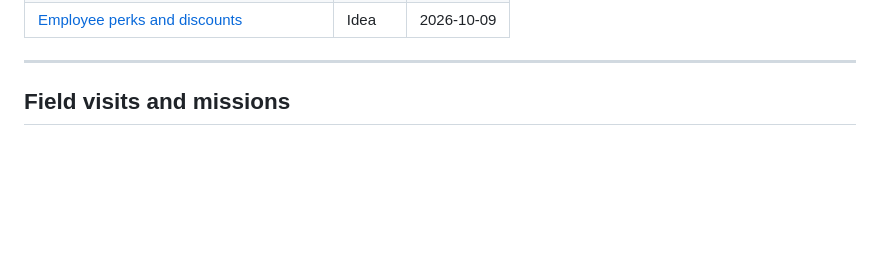
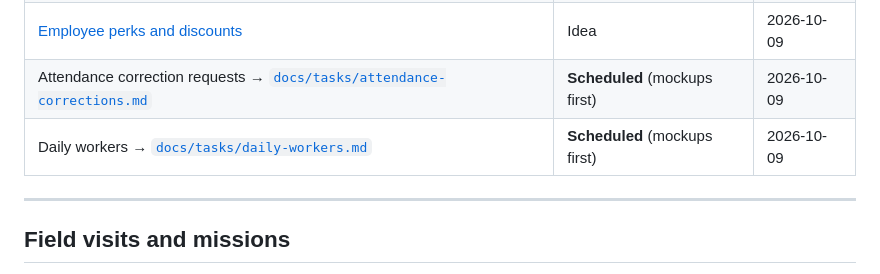
Before and after one commit to hummerint2020-maker/WFplugin, a Markdown page: docs/ideas.md, the part around the change. Drawn GitHub-style; blank space fills up the shorter version.

```diff
--- a/docs/ideas.md
+++ b/docs/ideas.md
@@ -34,6 +34,8 @@ brief in `docs/tasks/` (like `docs/tasks/multisite.md`) and mark it here as **Sc
 | [Owner's app](#owners-app) | Idea | 2026-10-09 |
 | [Resignation risk signals](#resignation-risk-signals) | Idea | 2026-10-09 |
 | [Employee perks and discounts](#employee-perks-and-discounts) | Idea | 2026-10-09 |
+| Attendance correction requests → [`docs/tasks/attendance-corrections.md`](tasks/attendance-corrections.md) | **Scheduled** (mockups first) | 2026-10-09 |
+| Daily workers → [`docs/tasks/daily-workers.md`](tasks/daily-workers.md) | **Scheduled** (mockups first) | 2026-10-09 |
 
 ---
 
```
Also changed, not shown: docs/tasks/attendance-corrections.md (added, +105 -0 lines), docs/tasks/daily-workers.md (added, +118 -0 lines).
